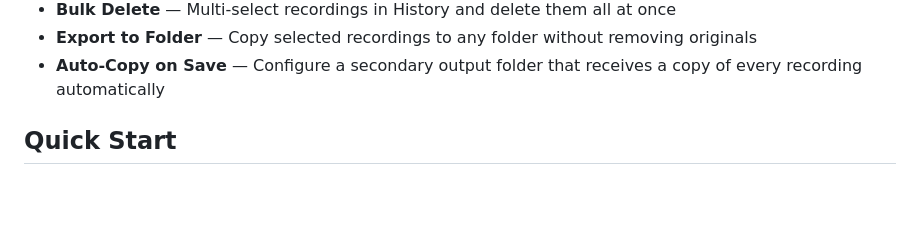
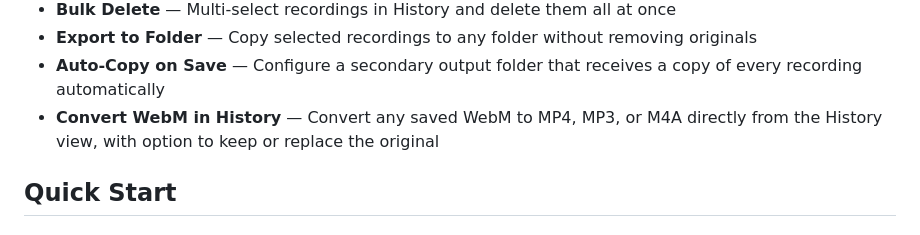
Before and after one commit to rartzi/aixplore-recorder, a Markdown page: README.md, the part around the change. Drawn GitHub-style; blank space fills up the shorter version.

Commit message:
docs: add Convert WebM in History to all documentation
Co-Authored-By: Claude Sonnet 4.6 (1M context) <noreply@anthropic.com>

```diff
--- a/README.md
+++ b/README.md
@@ -44,6 +44,7 @@ AIXplore Recorder is a lightweight, native desktop application for recording you
 - **Bulk Delete** — Multi-select recordings in History and delete them all at once
 - **Export to Folder** — Copy selected recordings to any folder without removing originals
 - **Auto-Copy on Save** — Configure a secondary output folder that receives a copy of every recording automatically
+- **Convert WebM in History** — Convert any saved WebM to MP4, MP3, or M4A directly from the History view, with option to keep or replace the original
 
 ## Quick Start
 
```
Also changed, not shown: docs/architecture.md (+1 -0 lines), docs/user-guide.md (+20 -0 lines).
